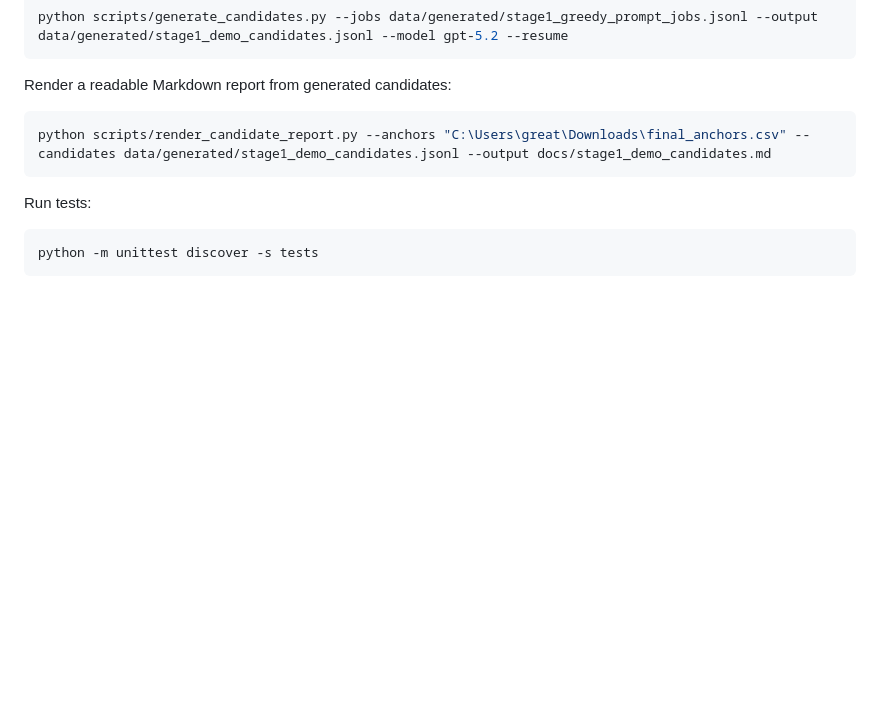
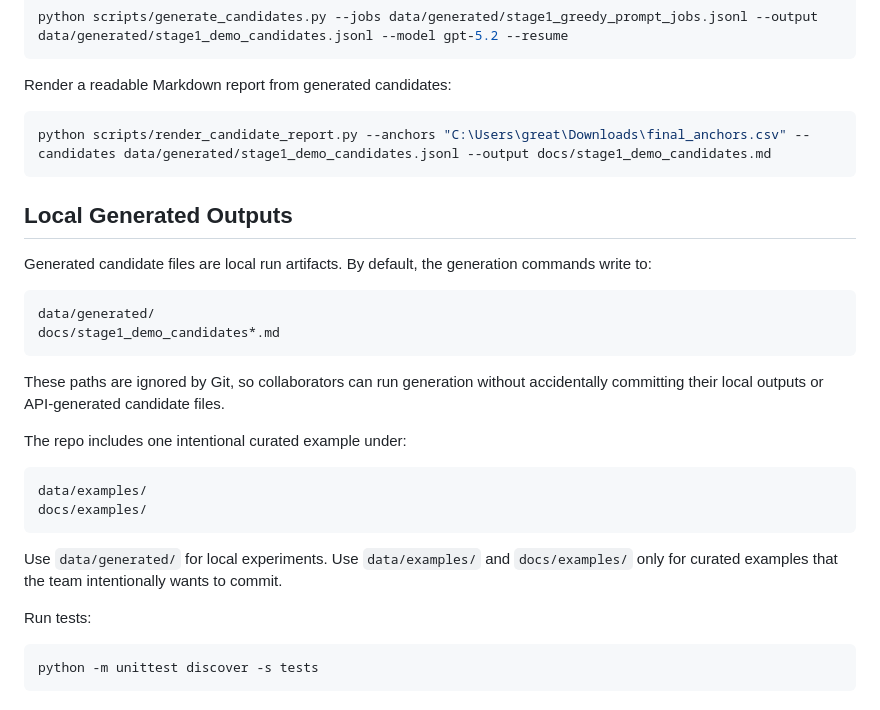
Before and after one commit to GreatlyDev/DARTG2, a Markdown page: README.md, the part around the change. Drawn GitHub-style; blank space fills up the shorter version.

Commit message:
Updated local output notes

````diff
--- a/README.md
+++ b/README.md
@@ -97,6 +97,26 @@ Render a readable Markdown report from generated candidates:
 python scripts/render_candidate_report.py --anchors "C:\Users\great\Downloads\final_anchors.csv" --candidates data/generated/stage1_demo_candidates.jsonl --output docs/stage1_demo_candidates.md
 ```
 
+## Local Generated Outputs
+
+Generated candidate files are local run artifacts. By default, the generation commands write to:
+
+```text
+data/generated/
+docs/stage1_demo_candidates*.md
+```
+
+These paths are ignored by Git, so collaborators can run generation without accidentally committing their local outputs or API-generated candidate files.
+
+The repo includes one intentional curated example under:
+
+```text
+data/examples/
+docs/examples/
+```
+
+Use `data/generated/` for local experiments. Use `data/examples/` and `docs/examples/` only for curated examples that the team intentionally wants to commit.
+
 Run tests:
 
 ```powershell
````
